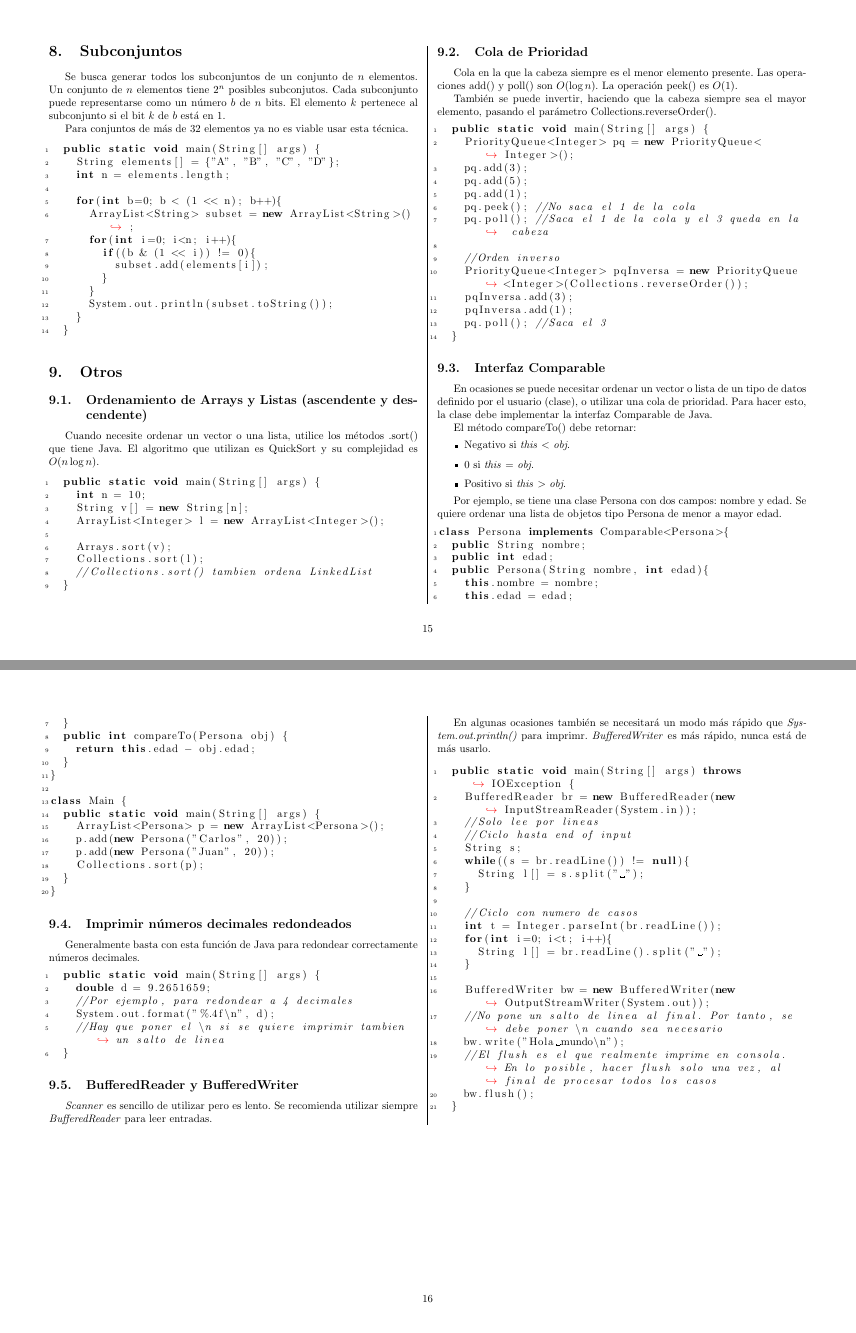
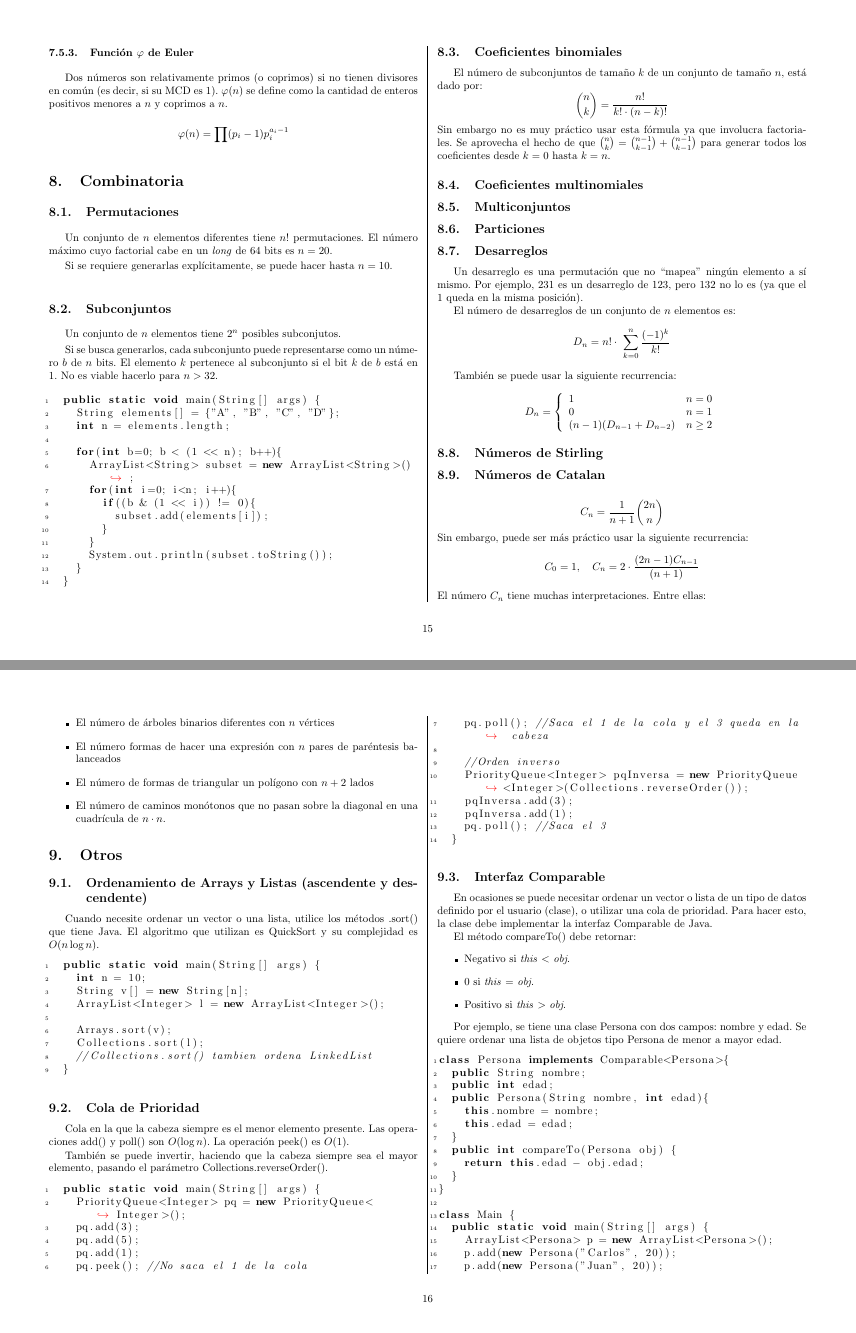
Before and after one commit to jpvg10/competitive-programming-book, a LaTeX document (libro.tex): pages 15 and 16 of 16 before the commit and pages 15 and 16 of 17 after it, joined at a grey line. The pictures show the PDF file libro.pdf that the author committed with the source.

Commit message:
Some combinatorics formulas

```diff
--- a/libro.tex
+++ b/libro.tex
@@ -172,11 +172,70 @@ Algoritmo para buscar una cadena \emph{pattern} dentro de una cadena \emph{text}
 			\varphi (n) = \prod (p_{i} - 1) p_{i}^{a_{i}-1}
 		\]
 
-\section{Subconjuntos}
-Se busca generar todos los subconjuntos de un conjunto de \( n \) elementos. Un conjunto de \( n \) elementos tiene \( 2^{n} \) posibles subconjutos. Cada subconjunto puede representarse como un número \( b \) de \( n \) bits. El elemento \( k \) pertenece al subconjunto si el bit \( k \) de \( b \) está en 1.
+\section{Combinatoria}
+\subsection{Permutaciones}
+Un conjunto de \( n \) elementos diferentes tiene \( n! \) permutaciones. El número máximo cuyo factorial cabe en un \emph{long} de 64 bits es \( n = 20 \).
 
-Para conjuntos de más de 32 elementos ya no es viable usar esta técnica.
+Si se requiere generarlas explícitamente, se puede hacer hasta \( n = 10 \).
+
+\subsection{Subconjuntos}
+Un conjunto de \( n \) elementos tiene \( 2^{n} \) posibles subconjutos.
+
+Si se busca generarlos, cada subconjunto puede representarse como un número \( b \) de \( n \) bits. El elemento \( k \) pertenece al subconjunto si el bit \( k \) de \( b \) está en 1. No es viable hacerlo para \( n > 32 \).
 \lstinputlisting[firstline=5, lastline=18]{./src/Subsets.java}
+
+\subsection{Coeficientes binomiales}
+El número de subconjuntos de tamaño \( k \) de un conjunto de tamaño \( n \), está dado por:
+\[
+	\binom{n}{k} = \frac{n!}{k! \cdot (n-k)!}
+\]
+Sin embargo no es muy práctico usar esta fórmula ya que involucra factoriales. Se aprovecha el hecho de que \( \binom{n}{k} = \binom{n-1}{k-1} + \binom{n-1}{k-1} \) para generar todos los coeficientes desde \( k = 0 \) hasta \( k = n \).
+
+\subsection{Coeficientes multinomiales}
+
+
+\subsection{Multiconjuntos}
+
+
+\subsection{Particiones}
+
+
+\subsection{Desarreglos}
+Un desarreglo es una permutación que no ``mapea'' ningún elemento a sí mismo. Por ejemplo, 231 es un desarreglo de 123, pero 132 no lo es (ya que el 1 queda en la misma posición).
+
+El número de desarreglos de un conjunto de \( n \) elementos es:
+\[
+	D_{n} = n! \cdot \ \sum_{k=0}^{n} \frac{(-1)^k}{k!}
+\]
+
+También se puede usar la siguiente recurrencia:
+	\[
+		D_{n} = \left \{
+			\begin{array}{lcc}
+				1 & n = 0
+				\\ 0 & n = 1
+				\\ (n-1)(D_{n-1} + D_{n-2}) & n \geq 2
+			\end{array}
+		\right.
+	\]
+
+\subsection{Números de Stirling}
+
+\subsection{Números de Catalan}
+\[
+	C_{n} = \frac{1}{n+1} \binom{2n}{n}
+\]
+Sin embargo, puede ser más práctico usar la siguiente recurrencia:
+\[
+	C_0 = 1, \quad C_{n} = 2 \cdot \frac{(2n-1)C_{n-1}}{(n+1)}
+\]
+El número \( C_{n} \) tiene muchas interpretaciones. Entre ellas:
+\begin{itemize}
+	\item El número de árboles binarios diferentes con \( n \) vértices
+	\item El número formas de hacer una expresión con \( n \) pares de paréntesis balanceados
+	\item El número de formas de triangular un polígono con \( n+2 \) lados
+	\item El número de caminos monótonos que no pasan sobre la diagonal en una cuadrícula de \( n \cdot n \).
+\end{itemize}
 
 \section{Otros}
 	\subsection{Ordenamiento de Arrays y Listas (ascendente y descendente)}
```
Also changed, not shown: libro.pdf.
